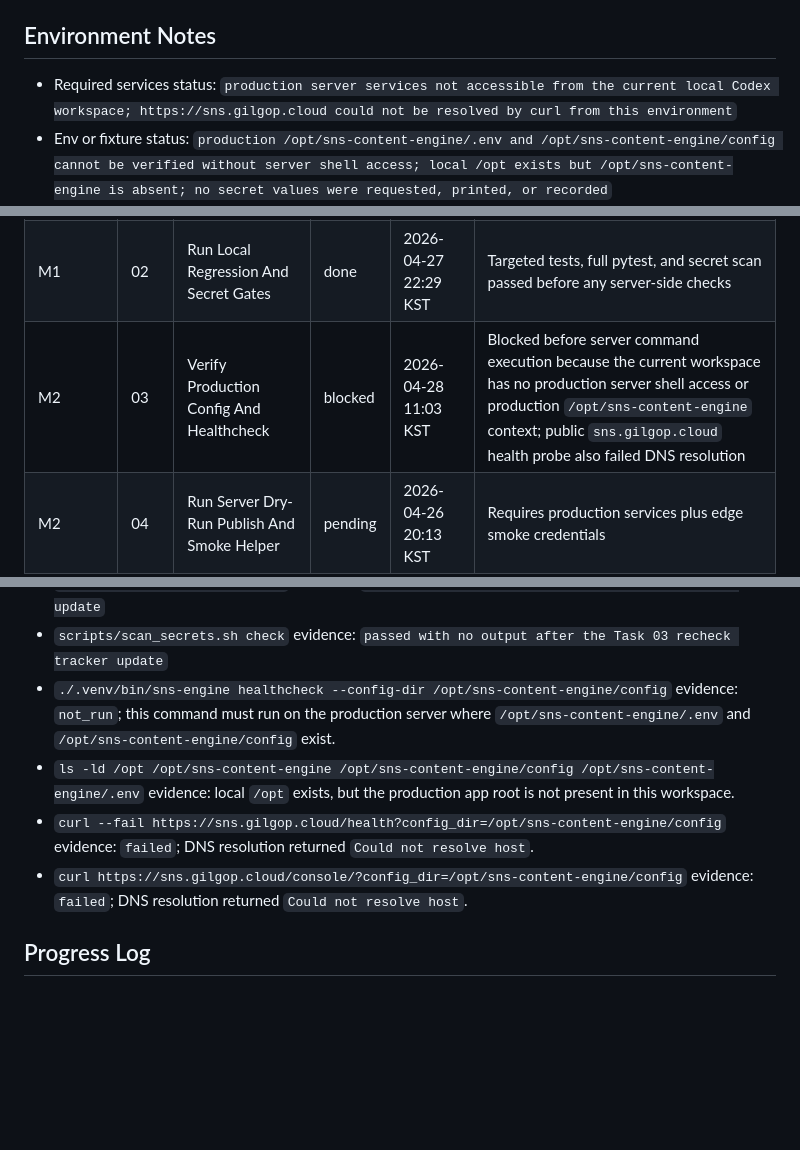
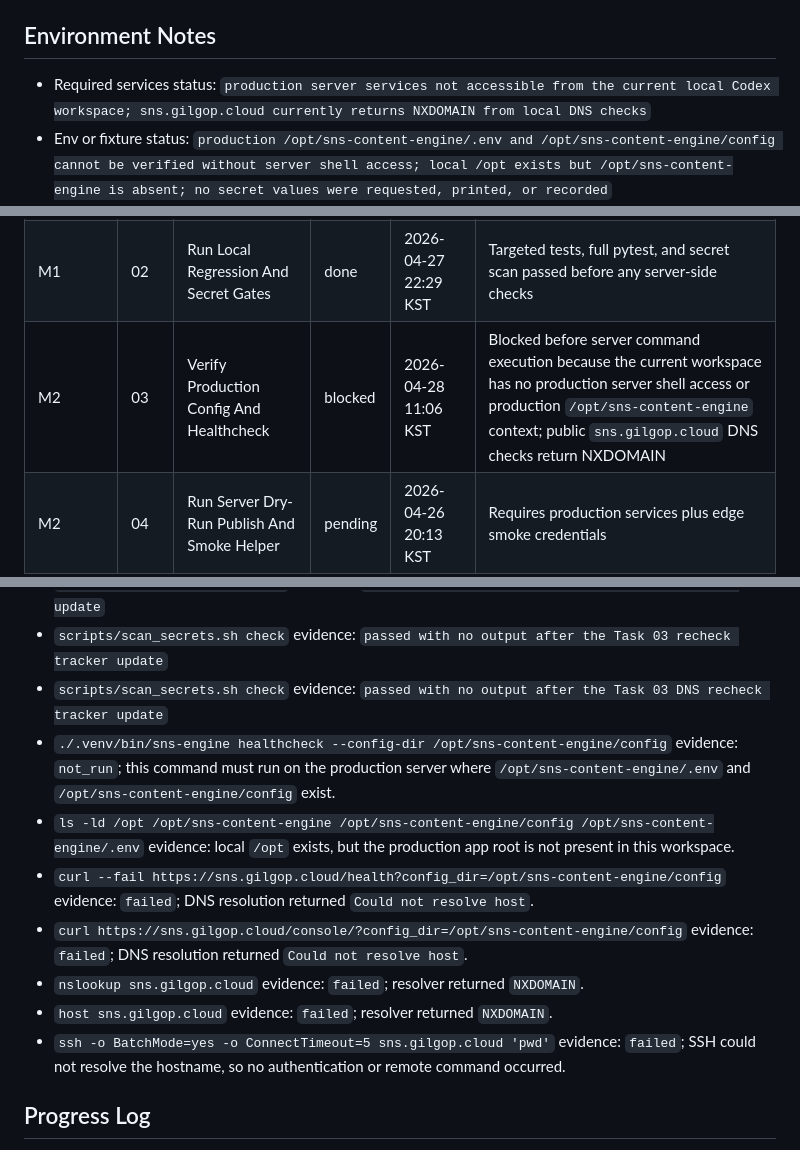
Before and after one commit to internalforces/sns-content-engine, a Markdown page: docs/first-live-rollout-operations-progress-tracker.md, 3 parts joined by grey strips. Drawn GitHub-style; blank space fills up the shorter version.

```diff
--- a/docs/first-live-rollout-operations-progress-tracker.md
+++ b/docs/first-live-rollout-operations-progress-tracker.md
@@ -43,7 +43,7 @@ If `Current task` is already marked `in_progress` or `blocked`, resume or resolv
   - `./.venv/bin/sns-engine healthcheck --config-dir /opt/sns-content-engine/config`
 
 ## Environment Notes
-- Required services status: `production server services not accessible from the current local Codex workspace; https://sns.gilgop.cloud could not be resolved by curl from this environment`
+- Required services status: `production server services not accessible from the current local Codex workspace; sns.gilgop.cloud currently returns NXDOMAIN from local DNS checks`
 - Env or fixture status: `production /opt/sns-content-engine/.env and /opt/sns-content-engine/config cannot be verified without server shell access; local /opt exists but /opt/sns-content-engine is absent; no secret values were requested, printed, or recorded`
 - Existing unrelated failures: `none currently recorded after Task 02 verification; local CLI version still works`
 
@@ -53,7 +53,7 @@ If `Current task` is already marked `in_progress` or `blocked`, resume or resolv
 | --- | --- | --- | --- | --- | --- |
 | M1 | 01 | Confirm Rollout Inputs And Approval Boundary | done | 2026-04-26 20:38 KST | Confirmed current branch, X-only first-rollout docs, dry-run default behavior, and the separate explicit approval boundary for any future `--live` command |
 | M1 | 02 | Run Local Regression And Secret Gates | done | 2026-04-27 22:29 KST | Targeted tests, full pytest, and secret scan passed before any server-side checks |
-| M2 | 03 | Verify Production Config And Healthcheck | blocked | 2026-04-28 11:03 KST | Blocked before server command execution because the current workspace has no production server shell access or production `/opt/sns-content-engine` context; public `sns.gilgop.cloud` health probe also failed DNS resolution |
+| M2 | 03 | Verify Production Config And Healthcheck | blocked | 2026-04-28 11:06 KST | Blocked before server command execution because the current workspace has no production server shell access or production `/opt/sns-content-engine` context; public `sns.gilgop.cloud` DNS checks return NXDOMAIN |
 | M2 | 04 | Run Server Dry-Run Publish And Smoke Helper | pending | 2026-04-26 20:13 KST | Requires production services plus edge smoke credentials |
 | M3 | 05 | Execute One Approved X Live Publish | pending | 2026-04-26 20:13 KST | Must not run without explicit operator approval for the exact live step |
 | M3 | 06 | Capture Post-Publish Observation And Next Decision | pending | 2026-04-26 20:13 KST | Record publish evidence, external observation, and continue, pause, retry, or follow-up decision |
@@ -79,10 +79,14 @@ Status values:
 - `scripts/scan_secrets.sh check` evidence: `passed with no output`
 - `scripts/scan_secrets.sh check` evidence: `passed with no output after the Task 03 tracker update`
 - `scripts/scan_secrets.sh check` evidence: `passed with no output after the Task 03 recheck tracker update`
+- `scripts/scan_secrets.sh check` evidence: `passed with no output after the Task 03 DNS recheck tracker update`
 - `./.venv/bin/sns-engine healthcheck --config-dir /opt/sns-content-engine/config` evidence: `not_run`; this command must run on the production server where `/opt/sns-content-engine/.env` and `/opt/sns-content-engine/config` exist.
 - `ls -ld /opt /opt/sns-content-engine /opt/sns-content-engine/config /opt/sns-content-engine/.env` evidence: local `/opt` exists, but the production app root is not present in this workspace.
 - `curl --fail https://sns.gilgop.cloud/health?config_dir=/opt/sns-content-engine/config` evidence: `failed`; DNS resolution returned `Could not resolve host`.
 - `curl https://sns.gilgop.cloud/console/?config_dir=/opt/sns-content-engine/config` evidence: `failed`; DNS resolution returned `Could not resolve host`.
+- `nslookup sns.gilgop.cloud` evidence: `failed`; resolver returned `NXDOMAIN`.
+- `host sns.gilgop.cloud` evidence: `failed`; resolver returned `NXDOMAIN`.
+- `ssh -o BatchMode=yes -o ConnectTimeout=5 sns.gilgop.cloud 'pwd'` evidence: `failed`; SSH could not resolve the hostname, so no authentication or remote command occurred.
 
 ## Progress Log
 - `2026-04-26 20:13 KST` Initialized the `first-live-rollout-operations` document set from the initiative templates after confirming the prior readiness roadmap is complete and the next real work is operational preflight plus controlled X live rollout.
```
Also changed, not shown: other parts of docs/first-live-rollout-operations-progress-tracker.md (+16 -7 lines).
